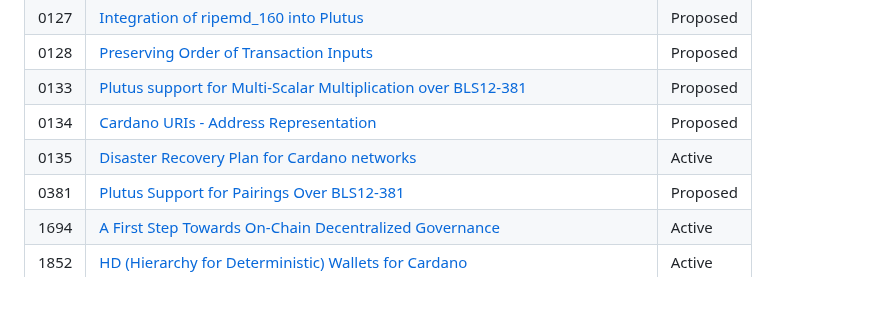
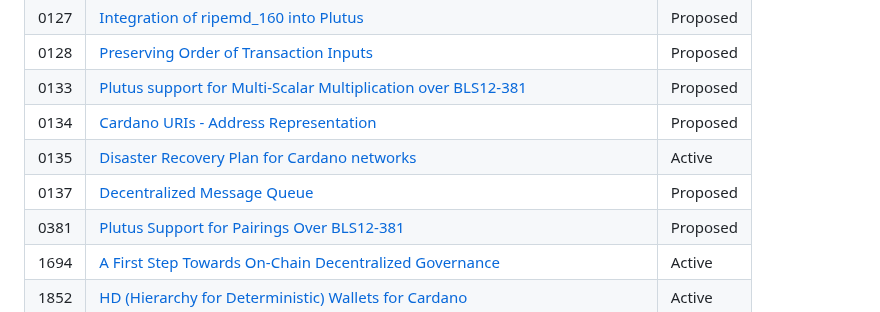
Before and after one commit to cardano-foundation/CIPs, a Markdown page: README.md, the part around one of its changes. Rendered like a GitHub page.

```diff
--- a/README.md
+++ b/README.md
@@ -120,6 +120,7 @@ CIP editors facilitate discussions and progress submissions on GitHub, reviewing
 | 0133 | [Plutus support for Multi-Scalar Multiplication over BLS12-381](./CIP-0133) | Proposed |
 | 0134 | [Cardano URIs - Address Representation](./CIP-0134) | Proposed |
 | 0135 | [Disaster Recovery Plan for Cardano networks](./CIP-0135) | Active |
+| 0137 | [Decentralized Message Queue](./CIP-0137) | Proposed |
 | 0381 | [Plutus Support for Pairings Over BLS12-381](./CIP-0381) | Proposed |
 | 1694 | [A First Step Towards On-Chain Decentralized Governance](./CIP-1694) | Active |
 | 1852 | [HD (Hierarchy for Deterministic) Wallets for Cardano](./CIP-1852/) | Active |
```
Also changed, not shown: other parts of README.md (+1 -1 lines).
